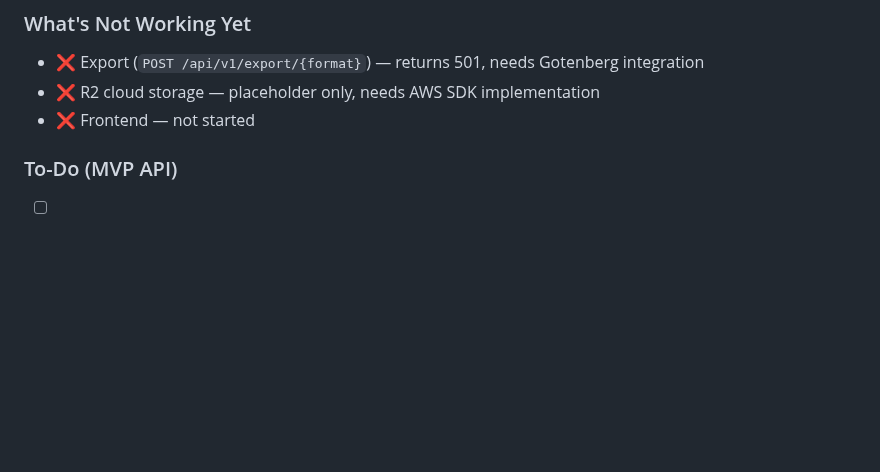
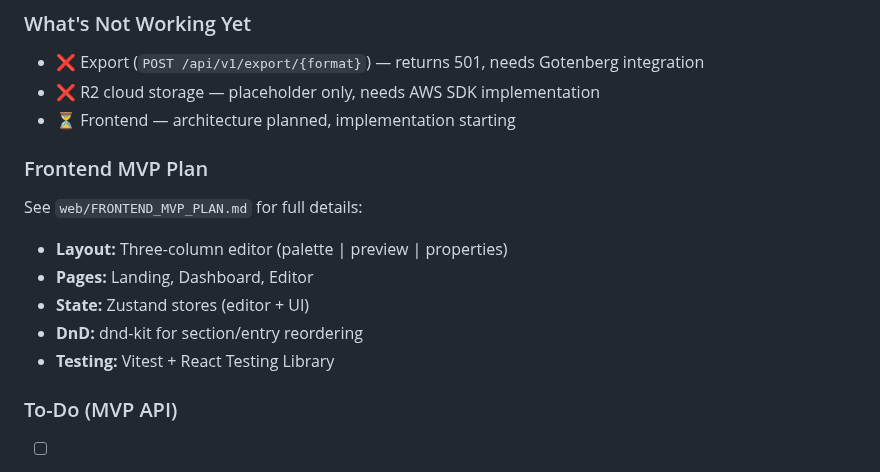
Before and after one commit to Ellebam/hireme, a Markdown page: CONTEXT.md, the part around the change. Drawn GitHub-style; blank space fills up the shorter version.

```diff
--- a/CONTEXT.md
+++ b/CONTEXT.md
@@ -16,7 +16,15 @@
 ### What's Not Working Yet
 - ❌ Export (`POST /api/v1/export/{format}`) — returns 501, needs Gotenberg integration
 - ❌ R2 cloud storage — placeholder only, needs AWS SDK implementation
-- ❌ Frontend — not started
+- ⏳ Frontend — architecture planned, implementation starting
+
+### Frontend MVP Plan
+See `web/FRONTEND_MVP_PLAN.md` for full details:
+- **Layout:** Three-column editor (palette | preview | properties)
+- **Pages:** Landing, Dashboard, Editor
+- **State:** Zustand stores (editor + UI)
+- **DnD:** dnd-kit for section/entry reordering
+- **Testing:** Vitest + React Testing Library
 
 ### To-Do (MVP API)
 
```
Also changed, not shown: WORKLOG.md (+36 -0 lines), web/FRONTEND_MVP_PLAN.md (added, +364 -0 lines).
